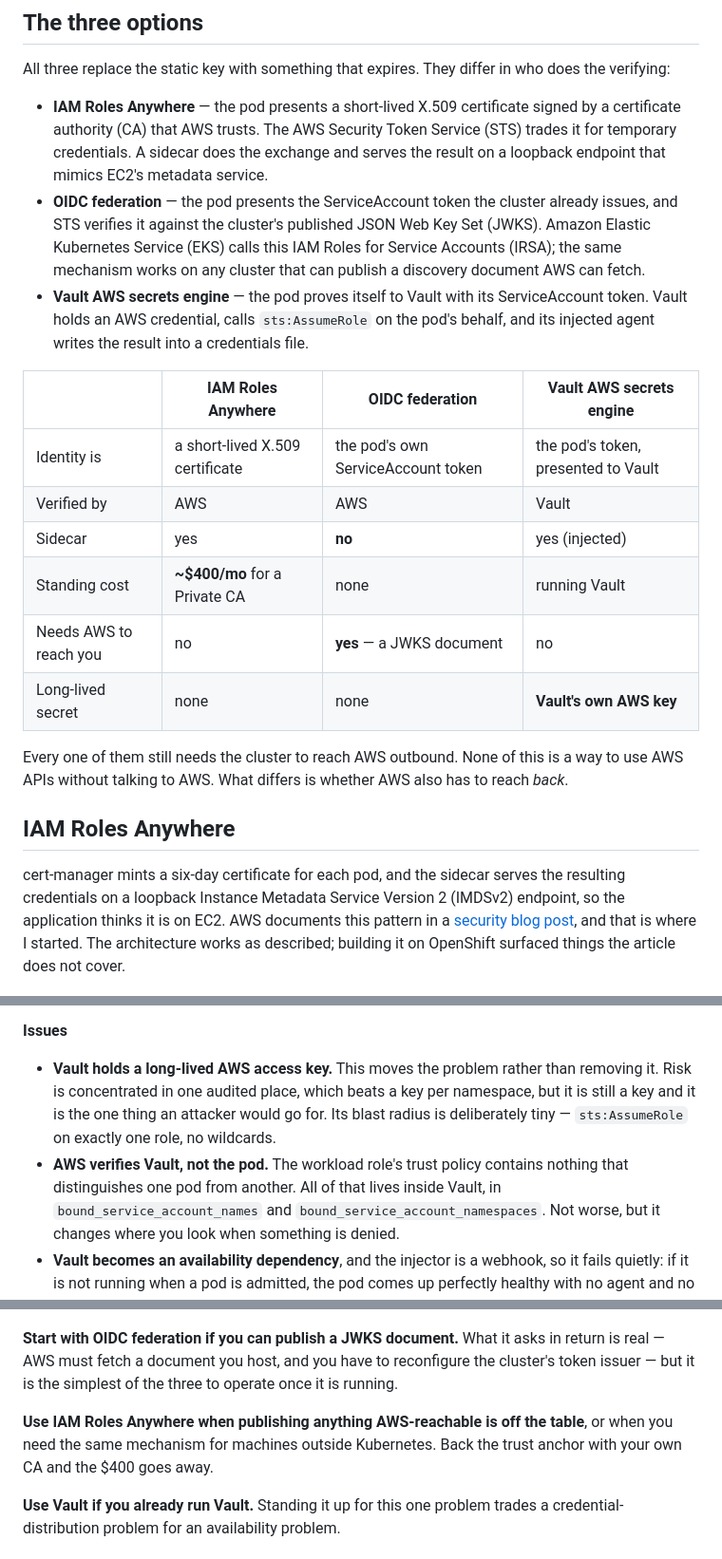
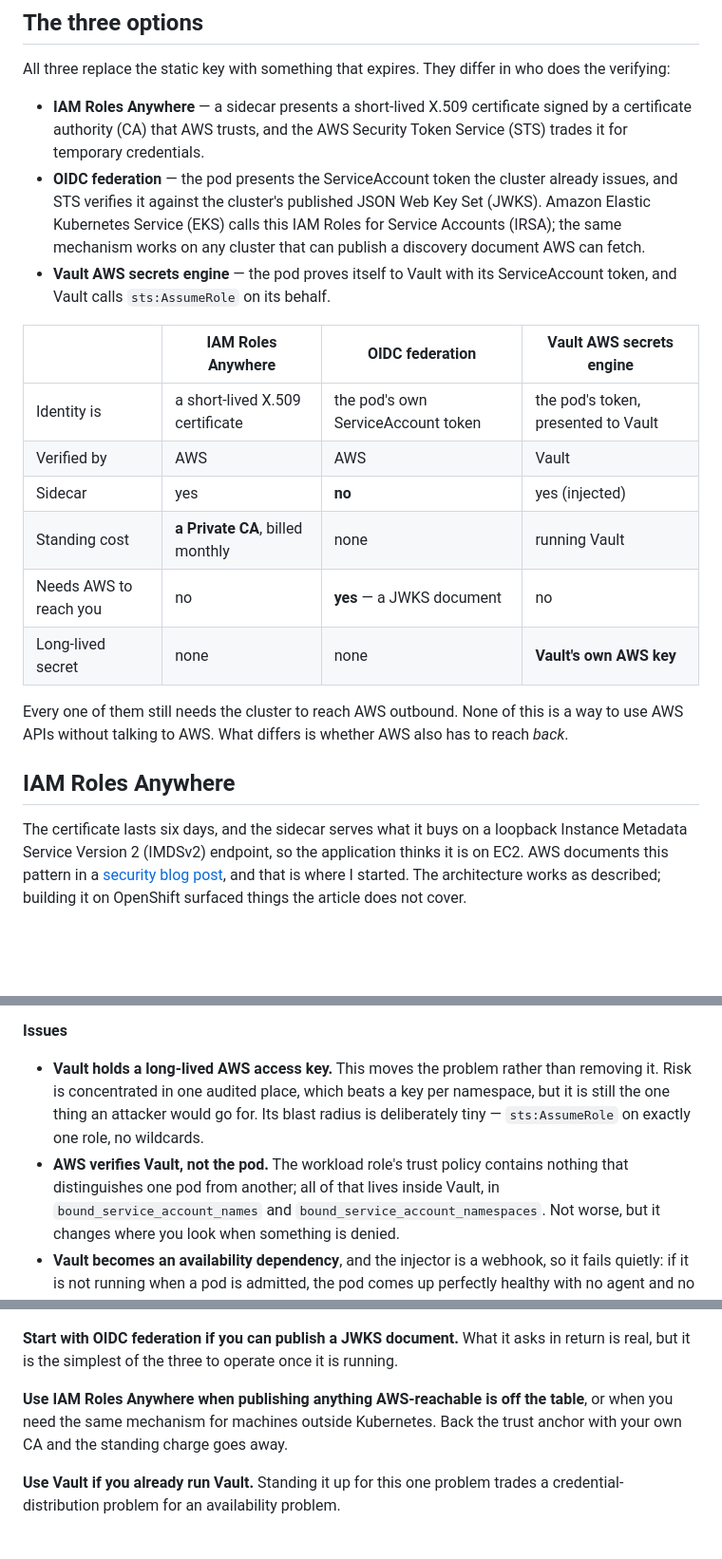
Before and after one commit to MoOyeg/ocp-onprem-aws-auth, a Markdown page: blog/three-ways-into-aws.md, 3 parts joined by grey strips. Shown at 95% size. GitHub-like rendering; blank space fills up the shorter version.

```diff
--- a/blog/three-ways-into-aws.md
+++ b/blog/three-ways-into-aws.md
@@ -31,26 +31,23 @@ What follows is the trade-offs, not the installation. The working code lives in
 All three replace the static key with something that expires. They differ in who
 does the verifying:
 
-- **IAM Roles Anywhere** — the pod presents a short-lived X.509 certificate signed
-  by a certificate authority (CA) that AWS trusts. The AWS Security Token Service
-  (STS) trades it for temporary credentials. A sidecar does the exchange and
-  serves the result on a loopback endpoint that mimics EC2's metadata service.
+- **IAM Roles Anywhere** — a sidecar presents a short-lived X.509 certificate
+  signed by a certificate authority (CA) that AWS trusts, and the AWS Security
+  Token Service (STS) trades it for temporary credentials.
 - **OIDC federation** — the pod presents the ServiceAccount token the cluster
   already issues, and STS verifies it against the cluster's published JSON Web Key
   Set (JWKS). Amazon Elastic Kubernetes Service (EKS) calls this IAM Roles for
   Service Accounts (IRSA); the same mechanism works on any cluster that can
   publish a discovery document AWS can fetch.
 - **Vault AWS secrets engine** — the pod proves itself to Vault with its
-  ServiceAccount token. Vault holds an AWS credential, calls `sts:AssumeRole` on
-  the pod's behalf, and its injected agent writes the result into a credentials
-  file.
+  ServiceAccount token, and Vault calls `sts:AssumeRole` on its behalf.
 
 | | IAM Roles Anywhere | OIDC federation | Vault AWS secrets engine |
 |---|---|---|---|
 | Identity is | a short-lived X.509 certificate | the pod's own ServiceAccount token | the pod's token, presented to Vault |
 | Verified by | AWS | AWS | Vault |
 | Sidecar | yes | **no** | yes (injected) |
-| Standing cost | **~$400/mo** for a Private CA | none | running Vault |
+| Standing cost | **a Private CA**, billed monthly | none | running Vault |
 | Needs AWS to reach you | no | **yes** — a JWKS document | no |
 | Long-lived secret | none | none | **Vault's own AWS key** |
 
@@ -60,12 +57,11 @@ to reach *back*.
 
 ## IAM Roles Anywhere
 
-cert-manager mints a six-day certificate for each pod, and the sidecar serves the
-resulting credentials on a loopback Instance Metadata Service Version 2 (IMDSv2)
-endpoint, so the application thinks it is on EC2. AWS documents this pattern in a
-[security blog post][aws-post], and that is where I started. The architecture
-works as described; building it on OpenShift surfaced things the article does not
-cover.
+The certificate lasts six days, and the sidecar serves what it buys on a loopback
+Instance Metadata Service Version 2 (IMDSv2) endpoint, so the application thinks
+it is on EC2. AWS documents this pattern in a [security blog post][aws-post], and
+that is where I started. The architecture works as described; building it on
+OpenShift surfaced things the article does not cover.
 
 [aws-post]: https://aws.amazon.com/blogs/security/connect-your-on-premises-kubernetes-cluster-to-aws-apis-using-iam-roles-anywhere/
 
@@ -197,11 +288,10 @@ fresh.
 
 - **Vault holds a long-lived AWS access key.** This moves the problem rather than
   removing it. Risk is concentrated in one audited place, which beats a key per
-  namespace, but it is still a key and it is the one thing an attacker would go
-  for. Its blast radius is deliberately tiny — `sts:AssumeRole` on exactly one
-  role, no wildcards.
+  namespace, but it is still the one thing an attacker would go for. Its blast
+  radius is deliberately tiny — `sts:AssumeRole` on exactly one role, no wildcards.
 - **AWS verifies Vault, not the pod.** The workload role's trust policy contains
-  nothing that distinguishes one pod from another. All of that lives inside Vault,
+  nothing that distinguishes one pod from another; all of that lives inside Vault,
   in `bound_service_account_names` and `bound_service_account_namespaces`. Not
   worse, but it changes where you look when something is denied.
 - **Vault becomes an availability dependency**, and the injector is a webhook, so
@@ -222,13 +312,11 @@ running one requires nothing from the other two.
 ![Three namespaces, one per method](../docs/images/ocp-projects.jpg)
 
 **Start with OIDC federation if you can publish a JWKS document.** What it asks in
-return is real — AWS must fetch a document you host, and you have to reconfigure
-the cluster's token issuer — but it is the simplest of the three to operate once
-it is running.
+return is real, but it is the simplest of the three to operate once it is running.
 
 **Use IAM Roles Anywhere when publishing anything AWS-reachable is off the
 table**, or when you need the same mechanism for machines outside Kubernetes. Back
-the trust anchor with your own CA and the $400 goes away.
+the trust anchor with your own CA and the standing charge goes away.
 
 **Use Vault if you already run Vault.** Standing it up for this one problem trades
 a credential-distribution problem for an availability problem.
```
Also changed, not shown: other parts of blog/three-ways-into-aws.md (+126 -31 lines).
